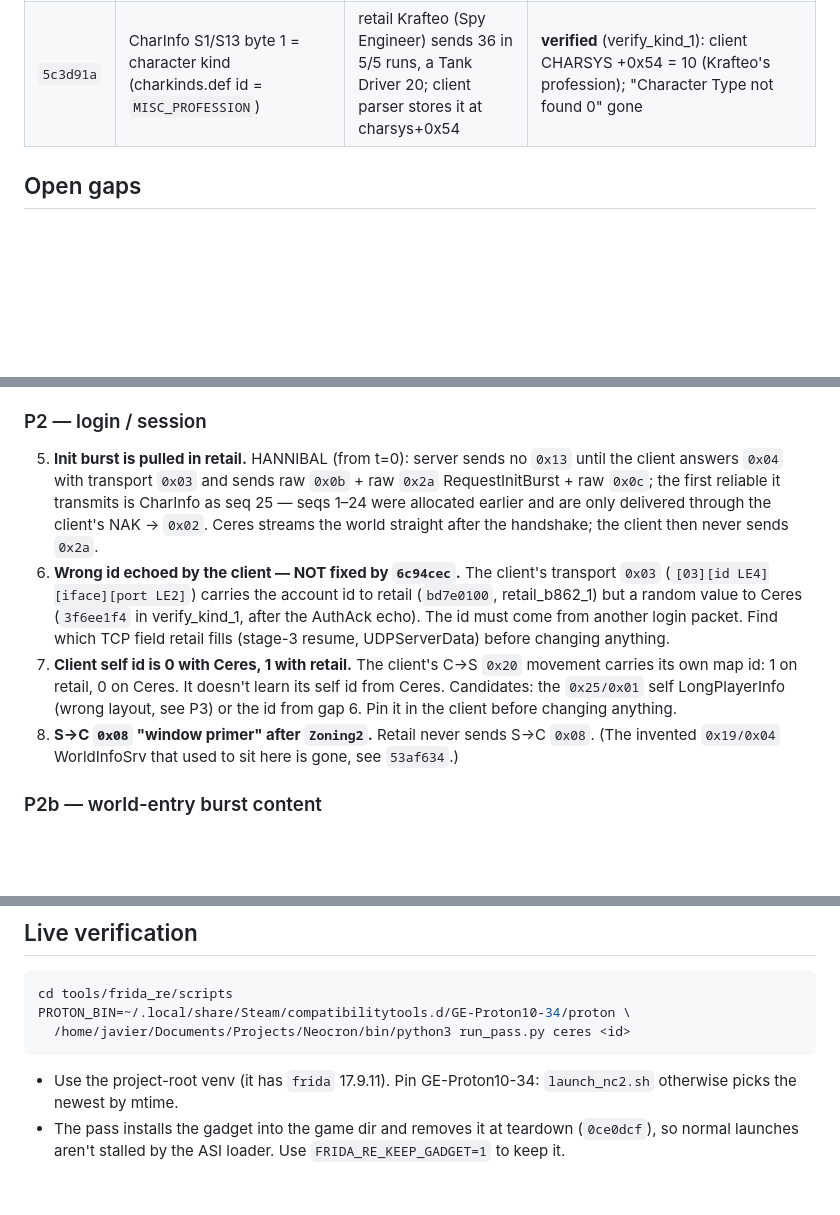
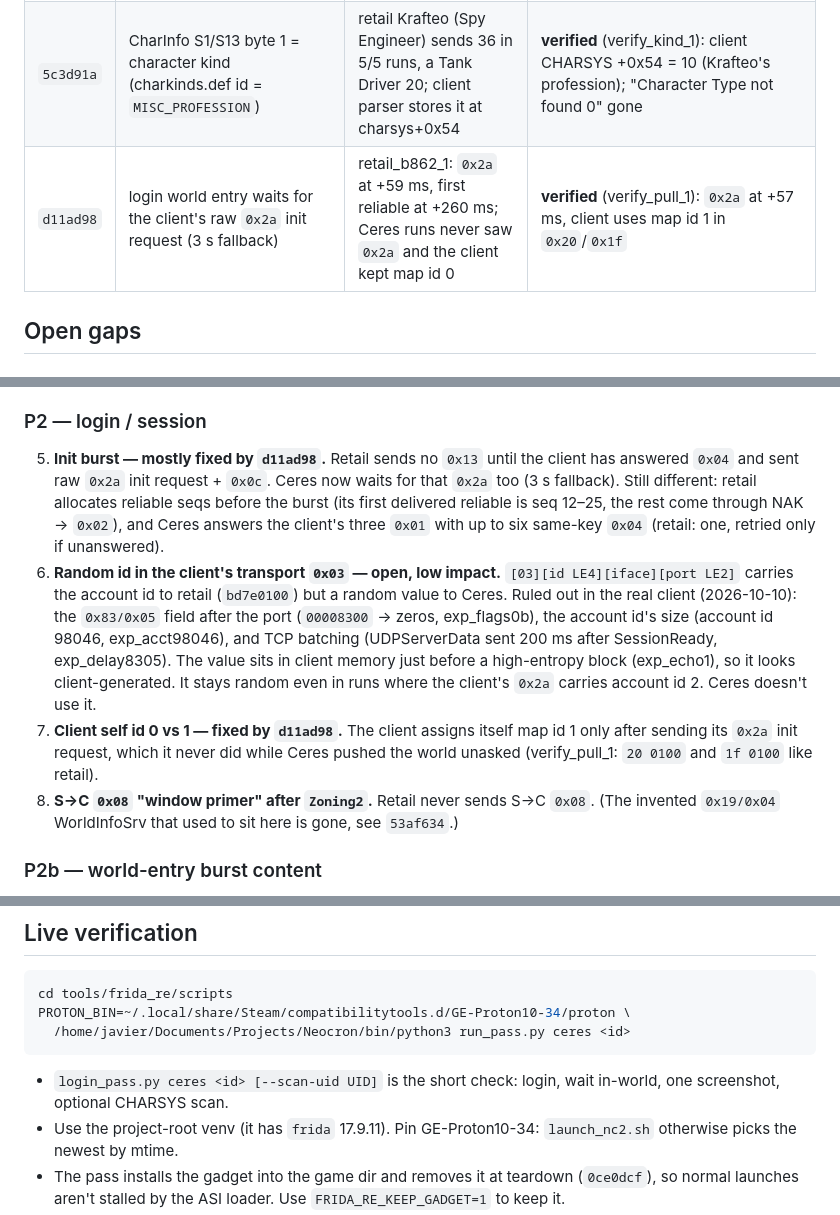
Before and after one commit to igwtech/ceres-j, a Markdown page: docs/protocol/RETAIL_GAP_LIST.md, 3 parts joined by grey strips. GitHub-like rendering; blank space fills up the shorter version.

Commit message:
docs: gap list — init request pull and the transport 0x03 id
Gaps 5 and 7 are mostly fixed by d11ad98. Gap 6 records the hypotheses
ruled out in the real client: the 0x8305 field after the port, the
account id's size and TCP batching. The echoed value looks
client-generated, and Ceres doesn't use it.

````diff
--- a/docs/protocol/RETAIL_GAP_LIST.md
+++ b/docs/protocol/RETAIL_GAP_LIST.md
@@ -37,6 +37,7 @@ id is given (`tools/frida_re/runs/<id>/`).
 | `4bcdf93` | CharList records are 0x49 = 73 bytes (old 41 + 32 new) | retail_b862_1 CharList header `8385 0600 0400 4900` | **verified** (verify_cl73_2): char-select lists the 4 characters with their details; the pass enters the world. With 41-byte records, build 862 showed 4 empty slots and every create overwrote slot 1. Creating into a free slot is not re-tested (msn3wolf's 4 slots are full) |
 | `53af634` | no self `0x03/0x1b` position and no `0x03/0x19/0x04` WorldInfoSrv in the world-entry burst | retail never sends `0x19`; its login `0x03/0x1b` are other entities only (pepper_p1 ids 130–148/173/174) | **verified** (verify_nocorrupt_2): "@WWORLDMGR : Corrupted Message Type:15, Size:21" and "LSTPLAYER : Update Message corrupted Size:12 32" gone from the client error log |
 | `5c3d91a` | CharInfo S1/S13 byte 1 = character kind (charkinds.def id = `MISC_PROFESSION`) | retail Krafteo (Spy Engineer) sends 36 in 5/5 runs, a Tank Driver 20; client parser stores it at charsys+0x54 | **verified** (verify_kind_1): client CHARSYS +0x54 = 10 (Krafteo's profession); "Character Type not found 0" gone |
+| `d11ad98` | login world entry waits for the client's raw `0x2a` init request (3 s fallback) | retail_b862_1: `0x2a` at +59 ms, first reliable at +260 ms; Ceres runs never saw `0x2a` and the client kept map id 0 | **verified** (verify_pull_1): `0x2a` at +57 ms, client uses map id 1 in `0x20`/`0x1f` |
 
 ## Open gaps
 
@@ -77,23 +78,27 @@ id is given (`tools/frida_re/runs/<id>/`).
 
 ### P2 — login / session
 
-5. **Init burst is pulled in retail.** HANNIBAL (from t=0): server sends no
-   `0x13` until the client answers `0x04` with transport `0x03` and sends raw
-   `0x0b` + raw `0x2a` RequestInitBurst + raw `0x0c`; the first reliable it
-   transmits is CharInfo as seq 25 — seqs 1–24 were allocated earlier and are
-   only delivered through the client's NAK → `0x02`. Ceres streams the world
-   straight after the handshake; the client then never sends `0x2a`.
-6. **Wrong id echoed by the client — NOT fixed by `6c94cec`.** The
-   client's transport `0x03` (`[03][id LE4][iface][port LE2]`) carries the
-   account id to retail (`bd7e0100`, retail_b862_1) but a random value to
-   Ceres (`3f6ee1f4` in verify_kind_1, after the AuthAck echo). The id must
-   come from another login packet. Find which TCP field retail fills
-   (stage-3 resume, UDPServerData) before changing anything.
-7. **Client self id is 0 with Ceres, 1 with retail.** The client's C→S
-   `0x20` movement carries its own map id: 1 on retail, 0 on Ceres. It
-   doesn't learn its self id from Ceres. Candidates: the `0x25/0x01` self
-   LongPlayerInfo (wrong layout, see P3) or the id from gap 6. Pin it in
-   the client before changing anything.
+5. **Init burst — mostly fixed by `d11ad98`.** Retail sends no `0x13`
+   until the client has answered `0x04` and sent raw `0x2a` init request +
+   `0x0c`. Ceres now waits for that `0x2a` too (3 s fallback). Still
+   different: retail allocates reliable seqs before the burst (its first
+   delivered reliable is seq 12–25, the rest come through NAK → `0x02`),
+   and Ceres answers the client's three `0x01` with up to six same-key
+   `0x04` (retail: one, retried only if unanswered).
+6. **Random id in the client's transport `0x03` — open, low impact.**
+   `[03][id LE4][iface][port LE2]` carries the account id to retail
+   (`bd7e0100`) but a random value to Ceres. Ruled out in the real client
+   (2026-10-10): the `0x83/0x05` field after the port (`00008300` → zeros,
+   exp_flags0b), the account id's size (account id 98046, exp_acct98046),
+   and TCP batching (UDPServerData sent 200 ms after SessionReady,
+   exp_delay8305). The value sits in client memory just before a
+   high-entropy block (exp_echo1), so it looks client-generated. It stays
+   random even in runs where the client's `0x2a` carries account id 2.
+   Ceres doesn't use it.
+7. **Client self id 0 vs 1 — fixed by `d11ad98`.** The client assigns
+   itself map id 1 only after sending its `0x2a` init request, which it
+   never did while Ceres pushed the world unasked (verify_pull_1:
+   `20 0100` and `1f 0100` like retail).
 8. **S→C `0x08` "window primer" after `Zoning2`.** Retail never sends S→C
    `0x08`. (The invented `0x19/0x04` WorldInfoSrv that used to sit here is
    gone, see `53af634`.)
@@ -147,6 +152,8 @@ PROTON_BIN=~/.local/share/Steam/compatibilitytools.d/GE-Proton10-34/proton \
   /home/javier/Documents/Projects/Neocron/bin/python3 run_pass.py ceres <id>
 ```
 
+- `login_pass.py ceres <id> [--scan-uid UID]` is the short check: login,
+  wait in-world, one screenshot, optional CHARSYS scan.
 - Use the project-root venv (it has `frida` 17.9.11). Pin GE-Proton10-34:
   `launch_nc2.sh` otherwise picks the newest by mtime.
 - The pass installs the gadget into the game dir and removes it at teardown
````
